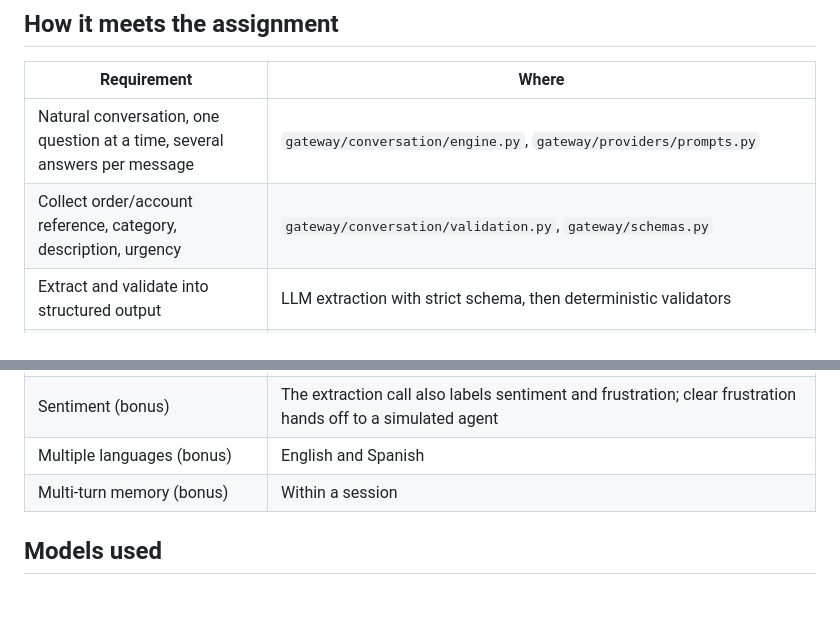
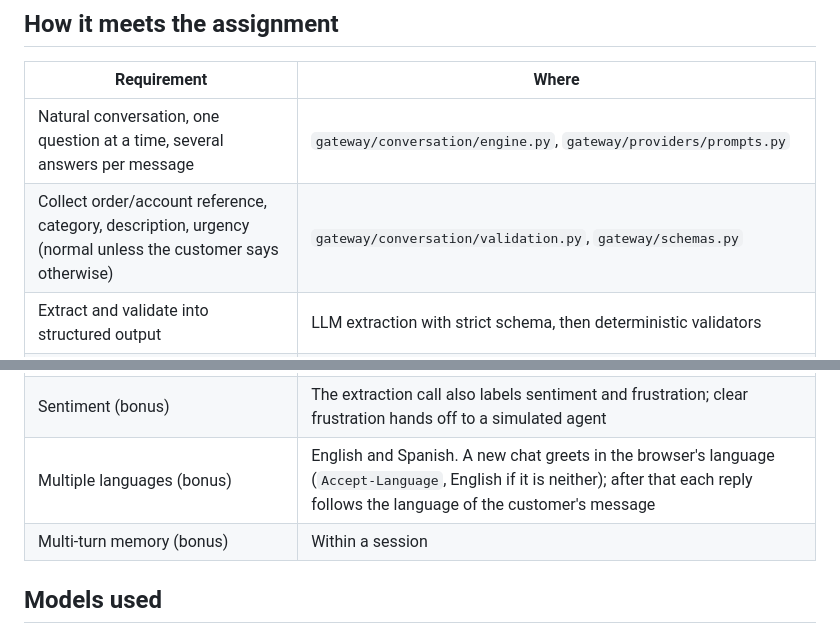
Before and after one commit to EduardoSolanas/orbio-challenge, a Markdown page: README.md, 2 parts joined by grey strips. GitHub-like rendering; blank space fills up the shorter version.

Commit message:
README: the welcome follows the browser language, urgency defaults to normal
Co-Authored-By: Claude Sonnet 5.5 <noreply@anthropic.com>

```diff
--- a/README.md
+++ b/README.md
@@ -41,7 +41,7 @@ you typed only the account number in between. Stop with
 | Requirement | Where |
 |---|---|
 | Natural conversation, one question at a time, several answers per message | `gateway/conversation/engine.py`, `gateway/providers/prompts.py` |
-| Collect order/account reference, category, description, urgency | `gateway/conversation/validation.py`, `gateway/schemas.py` |
+| Collect order/account reference, category, description, urgency (normal unless the customer says otherwise) | `gateway/conversation/validation.py`, `gateway/schemas.py` |
 | Extract and validate into structured output | LLM extraction with strict schema, then deterministic validators |
 | Error handling and edge cases | Bounded retries, clear error codes, state never changes on a failed turn |
 | Conversation context | Saved transcript plus accepted fields; sessions resume after a restart |
@@ -50,7 +50,7 @@ you typed only the account number in between. Stop with
 | RAG | Embedding retrieval (keyword matching if no embedding model is set) over `gateway/knowledge/northstar-faq.json`, validated citations, abstention |
 | Account actions (extra) | After verifying the demo account: installation status, booking a technician and changing the date of the booked visit (`backend_api/`, `gateway/conversation/visits.py`) |
 | Sentiment (bonus) | The extraction call also labels sentiment and frustration; clear frustration hands off to a simulated agent |
-| Multiple languages (bonus) | English and Spanish |
+| Multiple languages (bonus) | English and Spanish. A new chat greets in the browser's language (`Accept-Language`, English if it is neither); after that each reply follows the language of the customer's message |
 | Multi-turn memory (bonus) | Within a session |
 
 ## Models used
```
